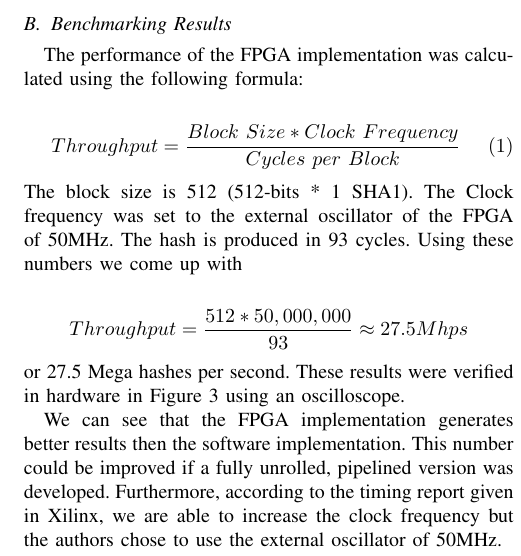
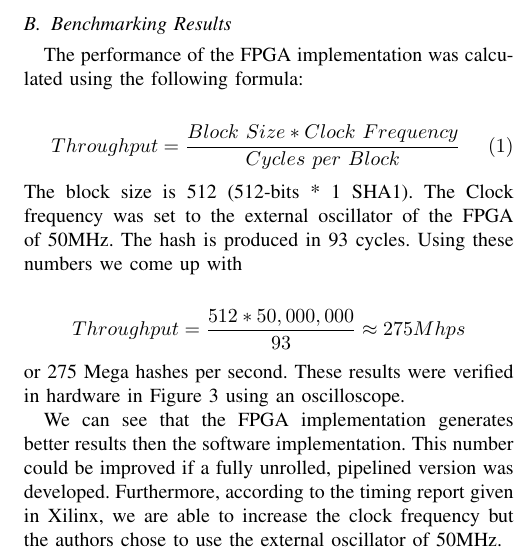
Before and after one commit to tyler-travis/ECE6930_SHA-1, a LaTeX paper (Report/root.tex): part of one column of page 3 of 3, cut so that both start at the same text. Compiled offline with pdfLaTeX.

Commit message:
Fixed FPGA Hash Calculation

```diff
--- a/Report/root.tex
+++ b/Report/root.tex
@@ -169,10 +169,10 @@ $$
 \noindent
 The block size is 512 (512-bits * 1 SHA1). The Clock frequency was set to the external oscillator of the FPGA of 50MHz.  The hash is produced in 93 cycles.  Using these numbers we come up with
 
-$$Throughput = \frac{512*50,000,000}{93} \approx 27.5Mhps$$
+$$Throughput = \frac{512*50,000,000}{93} \approx 275Mhps$$
 
 \noindent
-or 27.5 Mega hashes per second.  These results were verified in hardware in Figure 3 using an oscilloscope.
+or 275 Mega hashes per second.  These results were verified in hardware in Figure 3 using an oscilloscope.
 
 We can see that the FPGA implementation generates better results then the software implementation.  This number could be improved if a fully unrolled, pipelined version was developed.  Furthermore, according to the timing report given in Xilinx, we are able to increase the clock frequency but the authors chose to use the external oscillator of 50MHz.
 
```
Also changed, not shown: Report/reportsha1_JC_TT.pdf (added), 2 other files.
